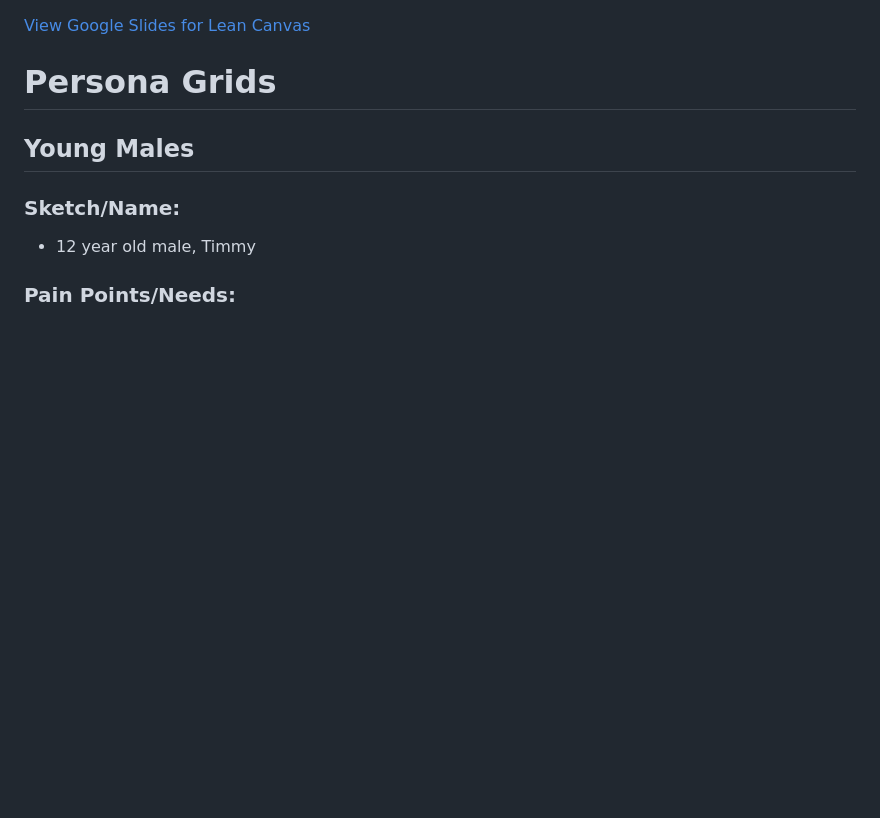
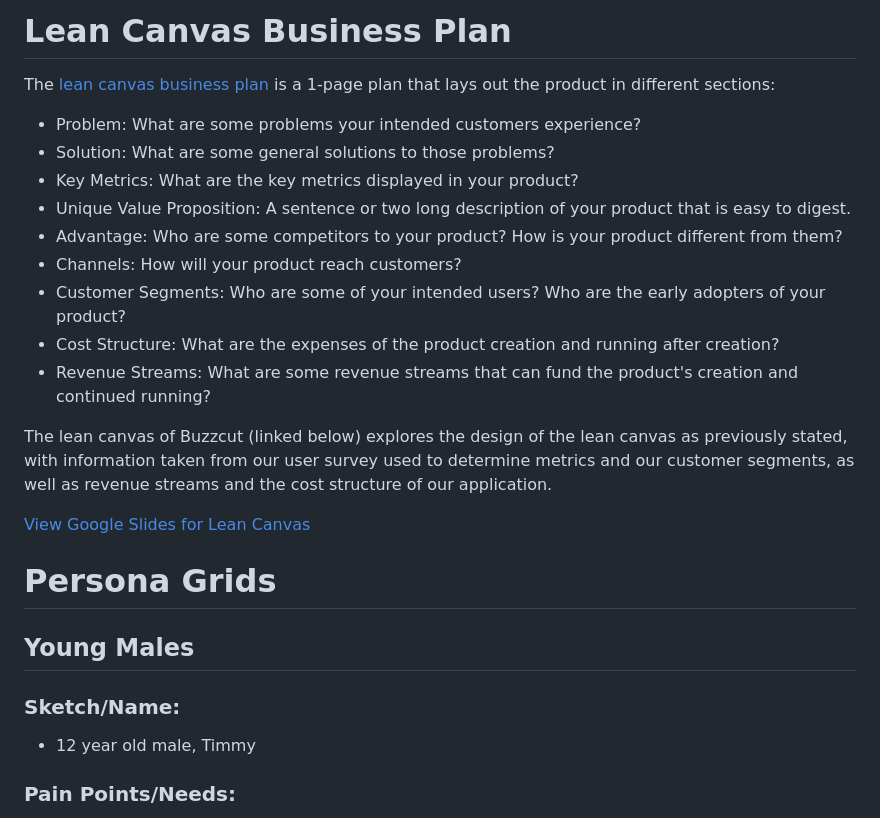
Before and after one commit to daxtontassone/BUZZCUT305, a Markdown page: business/BUSINESSPLAN.md, the part around the change. Rendered like a GitHub page; blank space fills up the shorter version.

Commit message:
Update BUSINESSPLAN.md
Added description of lean canvas plan and short paragraph describing our plan

```diff
--- a/business/BUSINESSPLAN.md
+++ b/business/BUSINESSPLAN.md
@@ -1,3 +1,17 @@
+# Lean Canvas Business Plan
+The [lean canvas business plan](https://www.leancanvas.com) is a 1-page plan that lays out the product in different sections:
+- Problem: What are some problems your intended customers experience?
+- Solution: What are some general solutions to those problems?
+- Key Metrics: What are the key metrics displayed in your product?
+- Unique Value Proposition: A sentence or two long description of your product that is easy to digest.
+- Advantage: Who are some competitors to your product? How is your product different from them?
+- Channels: How will your product reach customers?
+- Customer Segments: Who are some of your intended users? Who are the early adopters of your product?
+- Cost Structure: What are the expenses of the product creation and running after creation?
+- Revenue Streams: What are some revenue streams that can fund the product's creation and continued running?
+
+The lean canvas of Buzzcut (linked below) explores the design of the lean canvas as previously stated, with information taken from our user survey used to determine metrics and our customer segments, as well as revenue streams and the cost structure of our application.
+
 [View Google Slides for Lean Canvas](https://docs.google.com/presentation/d/1DxvoVrO8xd_DrNXjdj0St7RpeYguOj57kJafkGU8HhE/edit?usp=sharing)
 
 # Persona Grids
```
